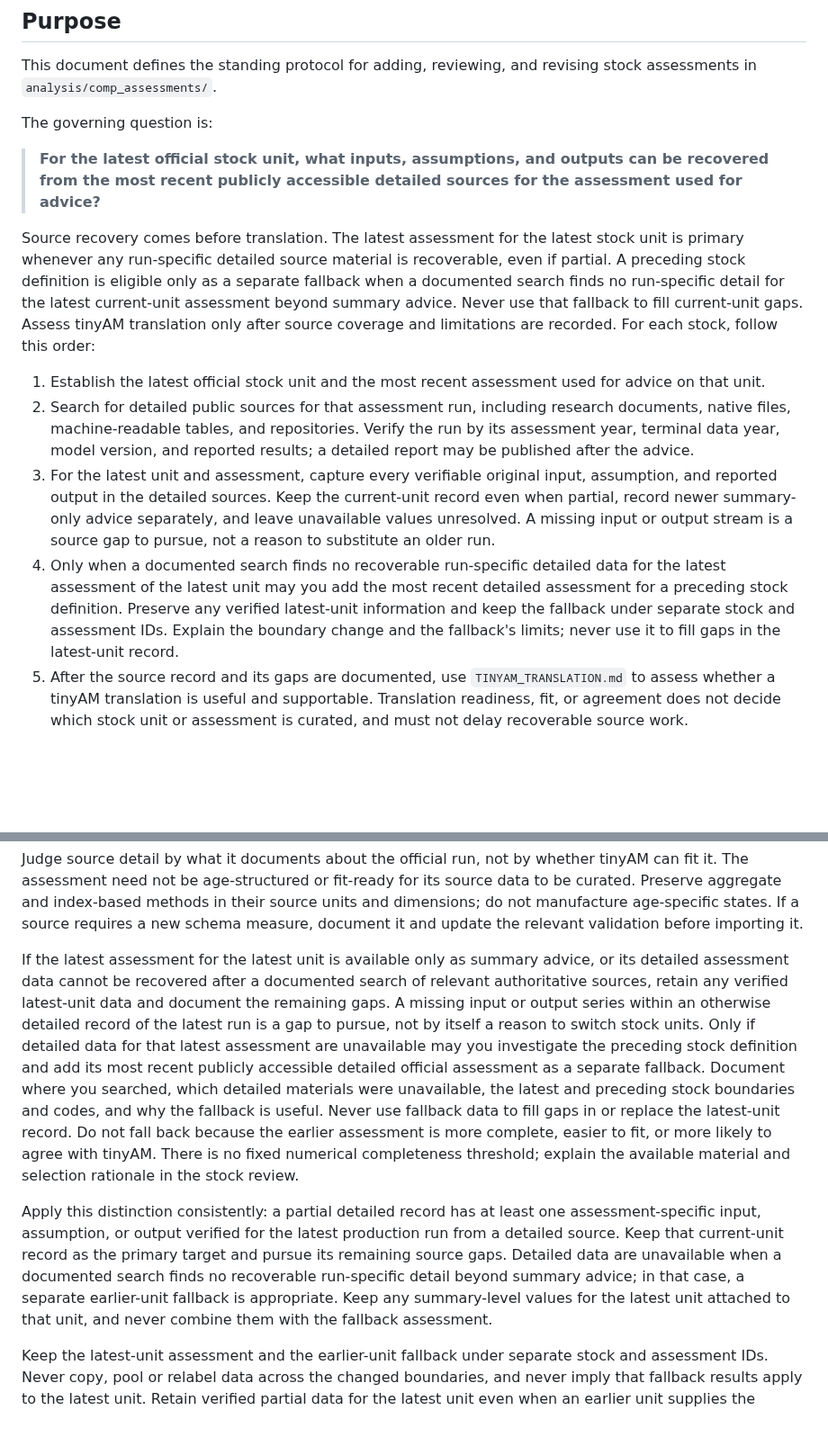
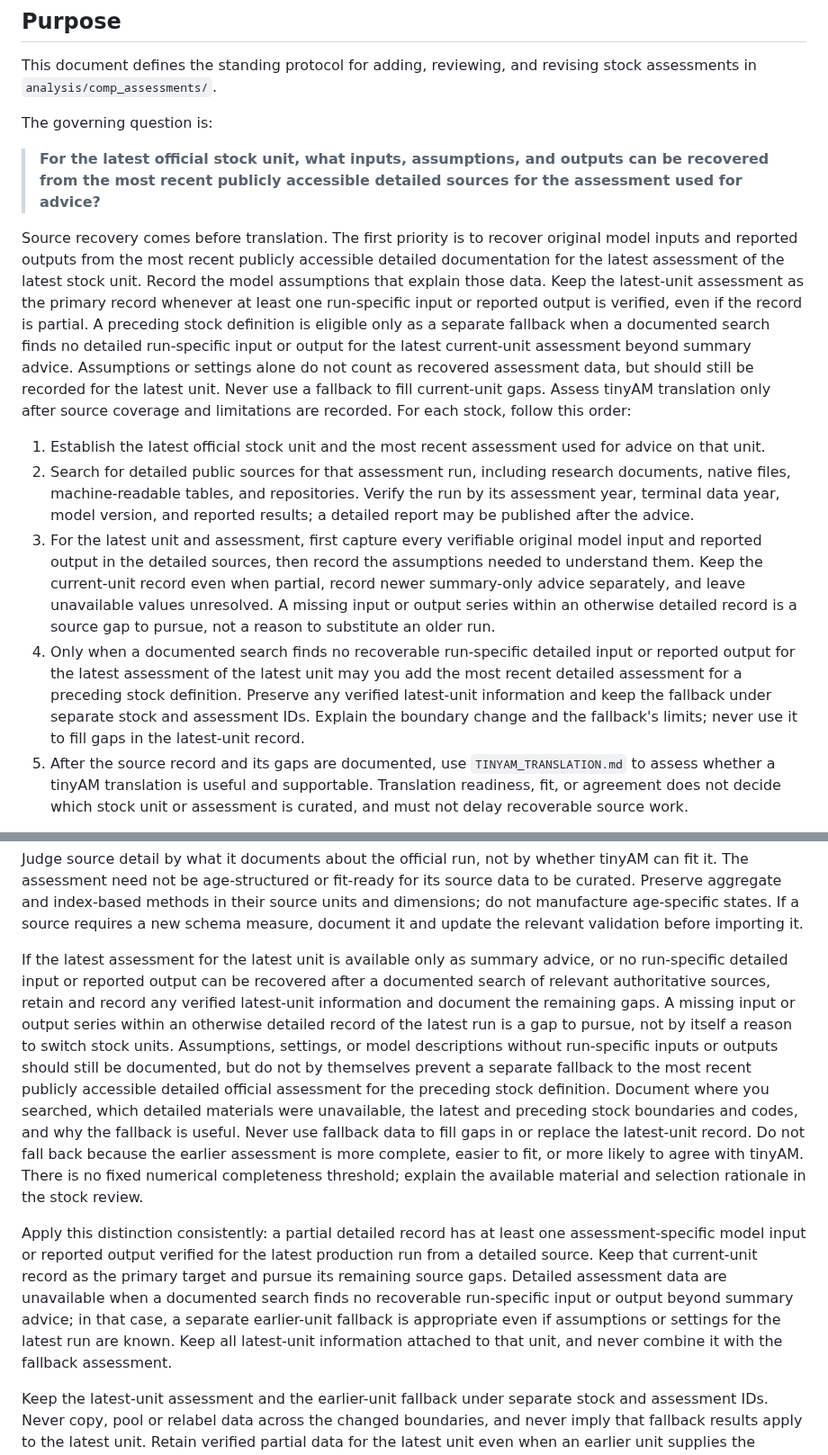
Before and after one commit to PaulRegular/tinyAM, a Markdown page: analysis/comp_assessments/PROTOCOL.md, 2 parts joined by grey strips. Shown at 90% size. Rendered like a GitHub page; blank space fills up the shorter version.

Commit message:
Prioritize assessment inputs and outputs in curation

```diff
--- a/analysis/comp_assessments/PROTOCOL.md
+++ b/analysis/comp_assessments/PROTOCOL.md
@@ -8,13 +8,19 @@ The governing question is:
 
 > **For the latest official stock unit, what inputs, assumptions, and outputs can be recovered from the most recent publicly accessible detailed sources for the assessment used for advice?**
 
-Source recovery comes before translation. The latest assessment for the latest
-stock unit is primary whenever any run-specific detailed source material is
-recoverable, even if partial. A preceding stock definition is eligible only as
-a separate fallback when a documented search finds no run-specific detail for
-the latest current-unit assessment beyond summary advice. Never use that
-fallback to fill current-unit gaps. Assess tinyAM translation only after source
-coverage and limitations are recorded. For each stock, follow this order:
+Source recovery comes before translation. The first priority is to recover
+original model inputs and reported outputs from the most recent publicly
+accessible detailed documentation for the latest assessment of the latest
+stock unit. Record the model assumptions that explain those data. Keep the
+latest-unit assessment as the primary record whenever at least one
+run-specific input or reported output is verified, even if the record is
+partial. A preceding stock definition is eligible only as a separate fallback
+when a documented search finds no detailed run-specific input or output for
+the latest current-unit assessment beyond summary advice. Assumptions or
+settings alone do not count as recovered assessment data, but should still be
+recorded for the latest unit. Never use a fallback to fill current-unit gaps.
+Assess tinyAM translation only after source coverage and limitations are
+recorded. For each stock, follow this order:
 
 1. Establish the latest official stock unit and the most recent assessment used
    for advice on that unit.
@@ -22,17 +28,20 @@ coverage and limitations are recorded. For each stock, follow this order:
    research documents, native files, machine-readable tables, and repositories.
    Verify the run by its assessment year, terminal data year, model version,
    and reported results; a detailed report may be published after the advice.
-3. For the latest unit and assessment, capture every verifiable original input,
-   assumption, and reported output in the detailed sources. Keep the current-unit
-   record even when partial, record newer summary-only advice separately, and
-   leave unavailable values unresolved. A missing input or output stream is a
-   source gap to pursue, not a reason to substitute an older run.
+3. For the latest unit and assessment, first capture every verifiable original
+   model input and reported output in the detailed sources, then record the
+   assumptions needed to understand them. Keep the current-unit record even
+   when partial, record newer summary-only advice separately, and leave
+   unavailable values unresolved. A missing input or output series within an
+   otherwise detailed record is a source gap to pursue, not a reason to
+   substitute an older run.
 4. Only when a documented search finds no recoverable run-specific detailed
-   data for the latest assessment of the latest unit may you add the most recent
-   detailed assessment for a preceding stock definition. Preserve any verified
-   latest-unit information and keep the fallback under separate stock and
-   assessment IDs. Explain the boundary change and the fallback's limits; never
-   use it to fill gaps in the latest-unit record.
+   input or reported output for the latest assessment of the latest unit may
+   you add the most recent detailed assessment for a preceding stock
+   definition. Preserve any verified latest-unit information and keep the
+   fallback under separate stock and assessment IDs. Explain the boundary
+   change and the fallback's limits; never use it to fill gaps in the
+   latest-unit record.
 5. After the source record and its gaps are documented, use
    `TINYAM_TRANSLATION.md` to assess whether a tinyAM translation is useful and
    supportable. Translation readiness, fit, or agreement does not decide which
@@ -322,29 +331,31 @@ states. If a source requires a new schema measure, document it and update the
 relevant validation before importing it.
 
 If the latest assessment for the latest unit is available only as summary
-advice, or its detailed assessment data cannot be recovered after a documented
-search of relevant authoritative sources, retain any verified latest-unit data
-and document the remaining gaps. A missing input or output series within an
-otherwise detailed record of the latest run is a gap to pursue, not by itself
-a reason to switch stock units. Only if detailed data for that latest
-assessment are unavailable may you investigate the preceding stock definition
-and add its most recent publicly accessible detailed official assessment as a
-separate fallback. Document where you searched, which detailed materials were
-unavailable, the latest and preceding stock boundaries and codes, and why the
-fallback is useful. Never use fallback data to fill gaps in or replace the
-latest-unit record. Do not fall back because the earlier assessment is more
-complete, easier to fit, or more likely to agree with tinyAM. There is no fixed
-numerical completeness threshold; explain the available material and selection
-rationale in the stock review.
+advice, or no run-specific detailed input or reported output can be recovered
+after a documented search of relevant authoritative sources, retain and record
+any verified latest-unit information and document the remaining gaps. A missing
+input or output series within an otherwise detailed record of the latest run is
+a gap to pursue, not by itself a reason to switch stock units. Assumptions,
+settings, or model descriptions without run-specific inputs or outputs should
+still be documented, but do not by themselves prevent a separate fallback to
+the most recent publicly accessible detailed official assessment for the
+preceding stock definition. Document where you searched, which detailed
+materials were unavailable, the latest and preceding stock boundaries and
+codes, and why the fallback is useful. Never use fallback data to fill gaps in
+or replace the latest-unit record. Do not fall back because the earlier
+assessment is more complete, easier to fit, or more likely to agree with
+tinyAM. There is no fixed numerical completeness threshold; explain the
+available material and selection rationale in the stock review.
 
 Apply this distinction consistently: a partial detailed record has at least
-one assessment-specific input, assumption, or output verified for the latest
+one assessment-specific model input or reported output verified for the latest
 production run from a detailed source. Keep that current-unit record as the
-primary target and pursue its remaining source gaps. Detailed data are
-unavailable when a documented search finds no recoverable run-specific detail
-beyond summary advice; in that case, a separate earlier-unit fallback is
-appropriate. Keep any summary-level values for the latest unit attached to
-that unit, and never combine them with the fallback assessment.
+primary target and pursue its remaining source gaps. Detailed assessment data
+are unavailable when a documented search finds no recoverable run-specific
+input or output beyond summary advice; in that case, a separate earlier-unit
+fallback is appropriate even if assumptions or settings for the latest run are
+known. Keep all latest-unit information attached to that unit, and never
+combine it with the fallback assessment.
 
 Keep the latest-unit assessment and the earlier-unit fallback under separate
 stock and assessment IDs. Never copy, pool or relabel data across the changed
```
